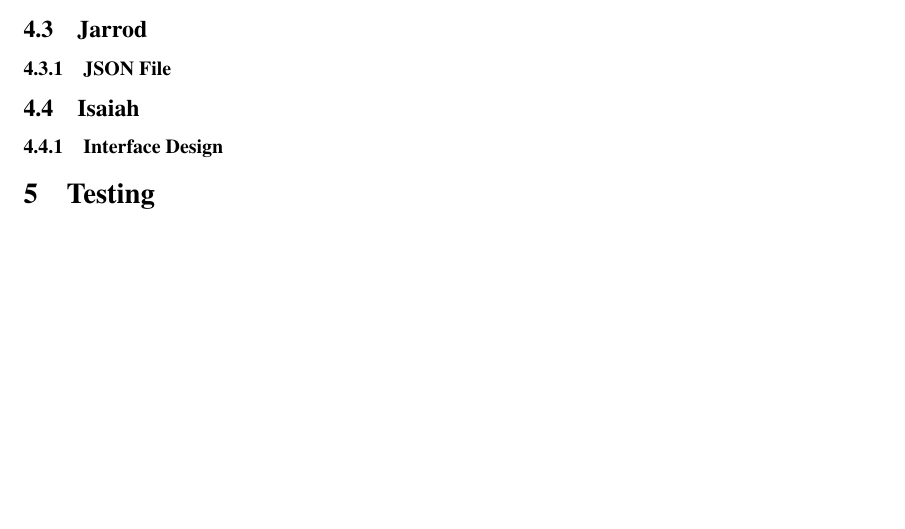
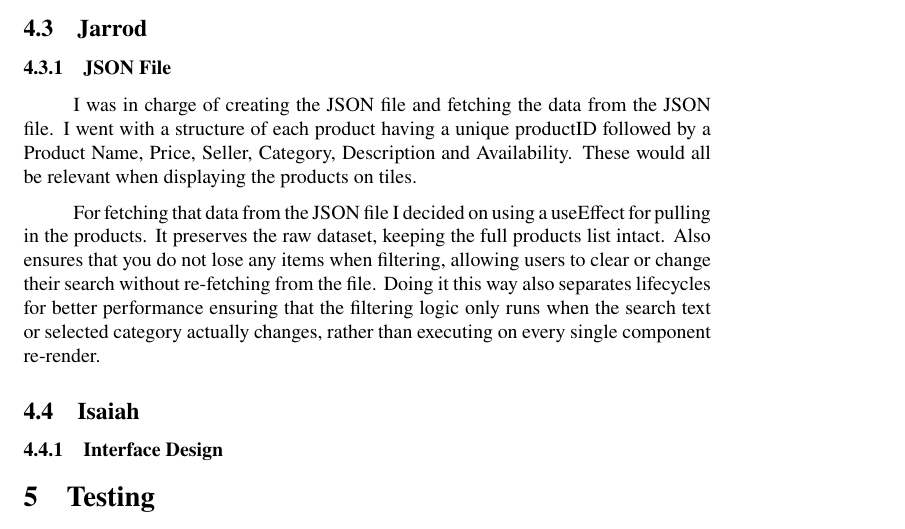
Before and after one commit to Pirategirl9000/FrontendTeamLab1, a LaTeX document (documentation/documentation.tex): part of page 8 of 15 before the commit and part of page 8 of 16 after it, cut so that both start at the same text, the shorter picture padded with empty space. Compiled offline with pdfLaTeX.

Commit message:
Added JSON dev log for Jarrod

```diff
--- a/documentation/documentation.tex
+++ b/documentation/documentation.tex
@@ -123,6 +123,9 @@ Information about the different test cases is outlined in a later section.
 
 \subsection{Jarrod}
 \subsubsection{JSON File}
+I was in charge of creating the JSON file and fetching the data from the JSON file. I went with a structure of each product having a unique productID followed by a Product Name, Price, Seller, Category, Description and Availability. These would all be relevant when displaying the products on tiles.
+
+For fetching that data from the JSON file I decided on using a useEffect for pulling in the products. It preserves the raw dataset, keeping the full products list intact. Also ensures that you do not lose any items when filtering, allowing users to clear or change their search without re-fetching from the file. Doing it this way also separates lifecycles for better performance ensuring that the filtering logic only runs when the search text or selected category actually changes, rather than executing on every single component re-render.
 
 
 \subsection{Isaiah}
```
